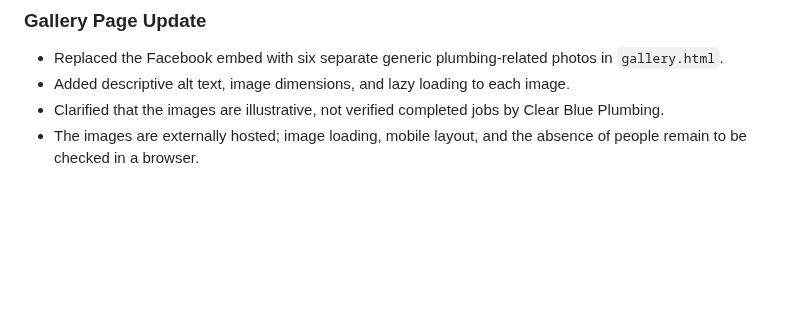
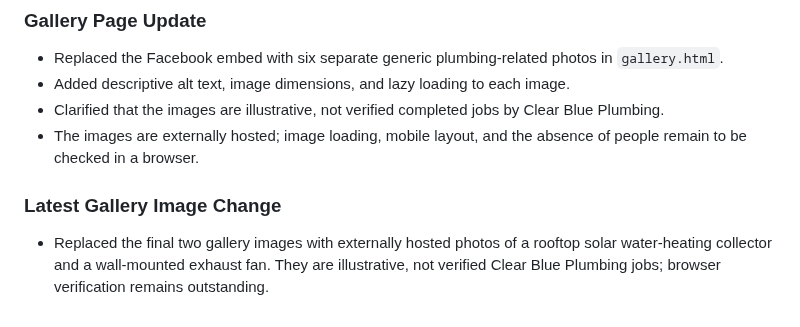
Before and after one commit to Duncan-Loza/Web-Dev-, a Markdown page: README.md, the part around the change. GitHub-like rendering; blank space fills up the shorter version.

Commit message:
Document updated gallery image subjects

```diff
--- a/README.md
+++ b/README.md
@@ -199,3 +199,7 @@ The quote and contact forms submit asynchronously to the FormSubmit AJAX endpoin
 * Added descriptive alt text, image dimensions, and lazy loading to each image.
 * Clarified that the images are illustrative, not verified completed jobs by Clear Blue Plumbing.
 * The images are externally hosted; image loading, mobile layout, and the absence of people remain to be checked in a browser.
+
+
+### Latest Gallery Image Change
+* Replaced the final two gallery images with externally hosted photos of a rooftop solar water-heating collector and a wall-mounted exhaust fan. They are illustrative, not verified Clear Blue Plumbing jobs; browser verification remains outstanding.
```
